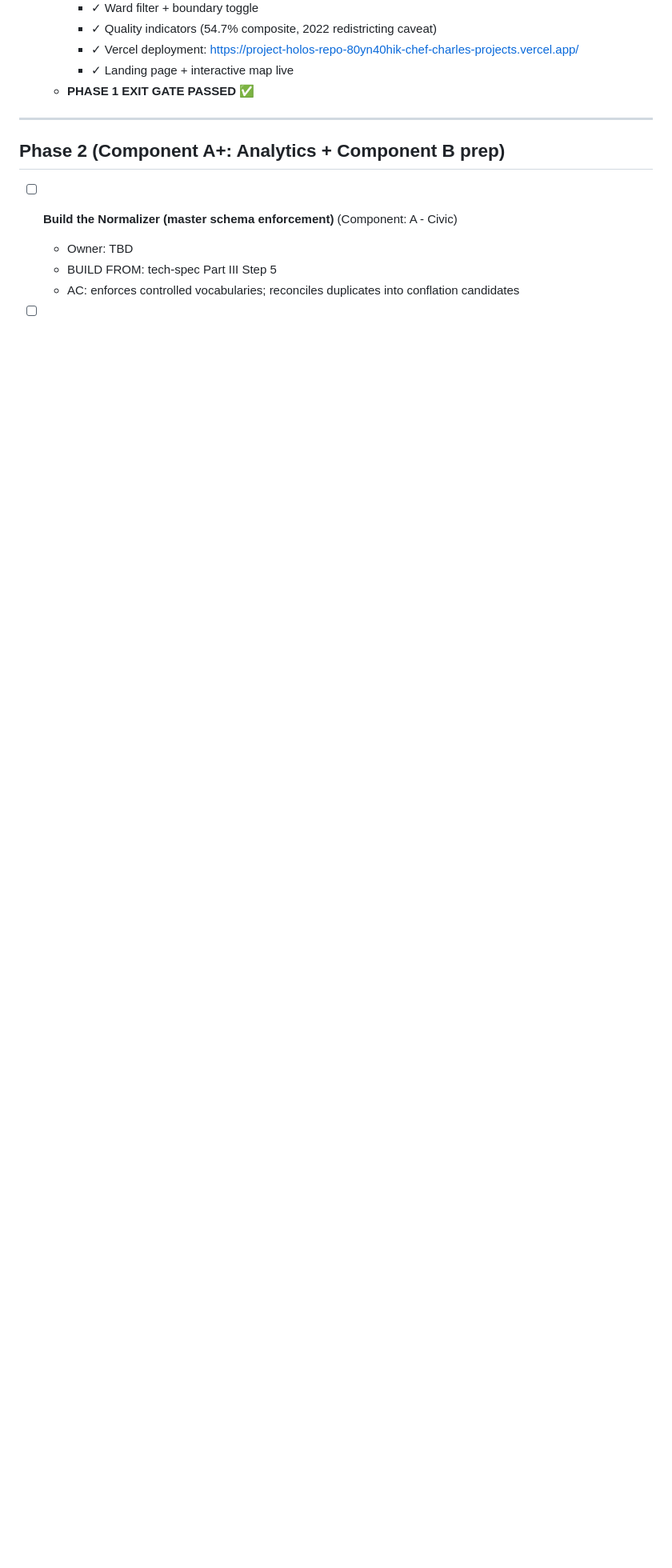
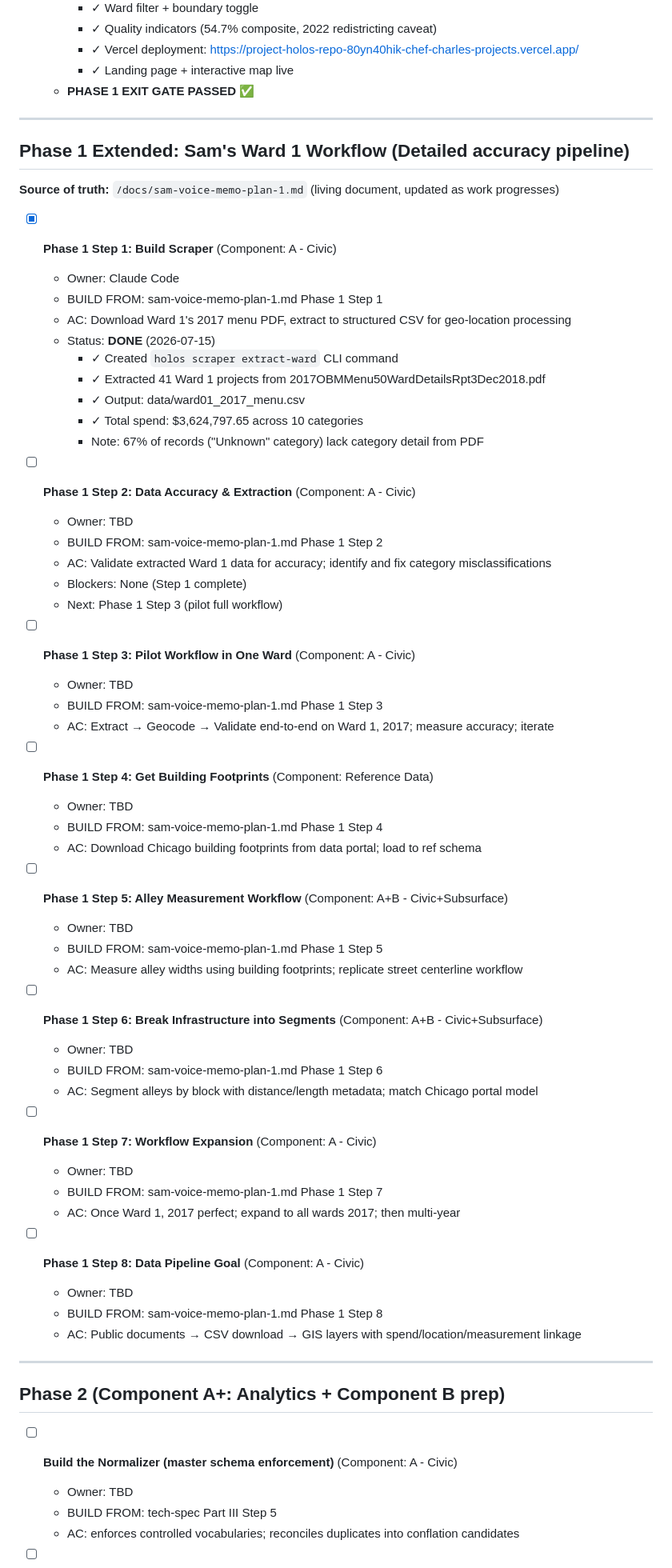
Before and after one commit to thechefcharles/project-holos-repo, a Markdown page: TASKS.md, the part around one of its changes. Shown at 80% size. Rendered like a GitHub page; blank space fills up the shorter version.

Commit message:
Add Phase 1 Extended tasks (Sam's Ward 1 workflow) to TASKS.md

```diff
--- a/TASKS.md
+++ b/TASKS.md
@@ -238,6 +238,60 @@ Last updated: 2026-07-12
 
 ---
 
+## Phase 1 Extended: Sam's Ward 1 Workflow (Detailed accuracy pipeline)
+
+**Source of truth:** `/docs/sam-voice-memo-plan-1.md` (living document, updated as work progresses)
+
+- [x] **Phase 1 Step 1: Build Scraper** (Component: A - Civic)
+  - Owner: Claude Code
+  - BUILD FROM: sam-voice-memo-plan-1.md Phase 1 Step 1
+  - AC: Download Ward 1's 2017 menu PDF, extract to structured CSV for geo-location processing
+  - Status: **DONE** (2026-07-15)
+    - ✓ Created `holos scraper extract-ward` CLI command
+    - ✓ Extracted 41 Ward 1 projects from 2017OBMMenu50WardDetailsRpt3Dec2018.pdf
+    - ✓ Output: data/ward01_2017_menu.csv
+    - ✓ Total spend: $3,624,797.65 across 10 categories
+    - Note: 67% of records ("Unknown" category) lack category detail from PDF
+
+- [ ] **Phase 1 Step 2: Data Accuracy & Extraction** (Component: A - Civic)
+  - Owner: TBD
+  - BUILD FROM: sam-voice-memo-plan-1.md Phase 1 Step 2
+  - AC: Validate extracted Ward 1 data for accuracy; identify and fix category misclassifications
+  - Blockers: None (Step 1 complete)
+  - Next: Phase 1 Step 3 (pilot full workflow)
+
+- [ ] **Phase 1 Step 3: Pilot Workflow in One Ward** (Component: A - Civic)
+  - Owner: TBD
+  - BUILD FROM: sam-voice-memo-plan-1.md Phase 1 Step 3
+  - AC: Extract → Geocode → Validate end-to-end on Ward 1, 2017; measure accuracy; iterate
+
+- [ ] **Phase 1 Step 4: Get Building Footprints** (Component: Reference Data)
+  - Owner: TBD
+  - BUILD FROM: sam-voice-memo-plan-1.md Phase 1 Step 4
+  - AC: Download Chicago building footprints from data portal; load to ref schema
+
+- [ ] **Phase 1 Step 5: Alley Measurement Workflow** (Component: A+B - Civic+Subsurface)
+  - Owner: TBD
+  - BUILD FROM: sam-voice-memo-plan-1.md Phase 1 Step 5
+  - AC: Measure alley widths using building footprints; replicate street centerline workflow
+
+- [ ] **Phase 1 Step 6: Break Infrastructure into Segments** (Component: A+B - Civic+Subsurface)
+  - Owner: TBD
+  - BUILD FROM: sam-voice-memo-plan-1.md Phase 1 Step 6
+  - AC: Segment alleys by block with distance/length metadata; match Chicago portal model
+
+- [ ] **Phase 1 Step 7: Workflow Expansion** (Component: A - Civic)
+  - Owner: TBD
+  - BUILD FROM: sam-voice-memo-plan-1.md Phase 1 Step 7
+  - AC: Once Ward 1, 2017 perfect; expand to all wards 2017; then multi-year
+
+- [ ] **Phase 1 Step 8: Data Pipeline Goal** (Component: A - Civic)
+  - Owner: TBD
+  - BUILD FROM: sam-voice-memo-plan-1.md Phase 1 Step 8
+  - AC: Public documents → CSV download → GIS layers with spend/location/measurement linkage
+
+---
+
 ## Phase 2 (Component A+: Analytics + Component B prep)
 
 - [ ] **Build the Normalizer (master schema enforcement)** (Component: A - Civic)
```
Also changed, not shown: other parts of TASKS.md (+1 -1 lines).
